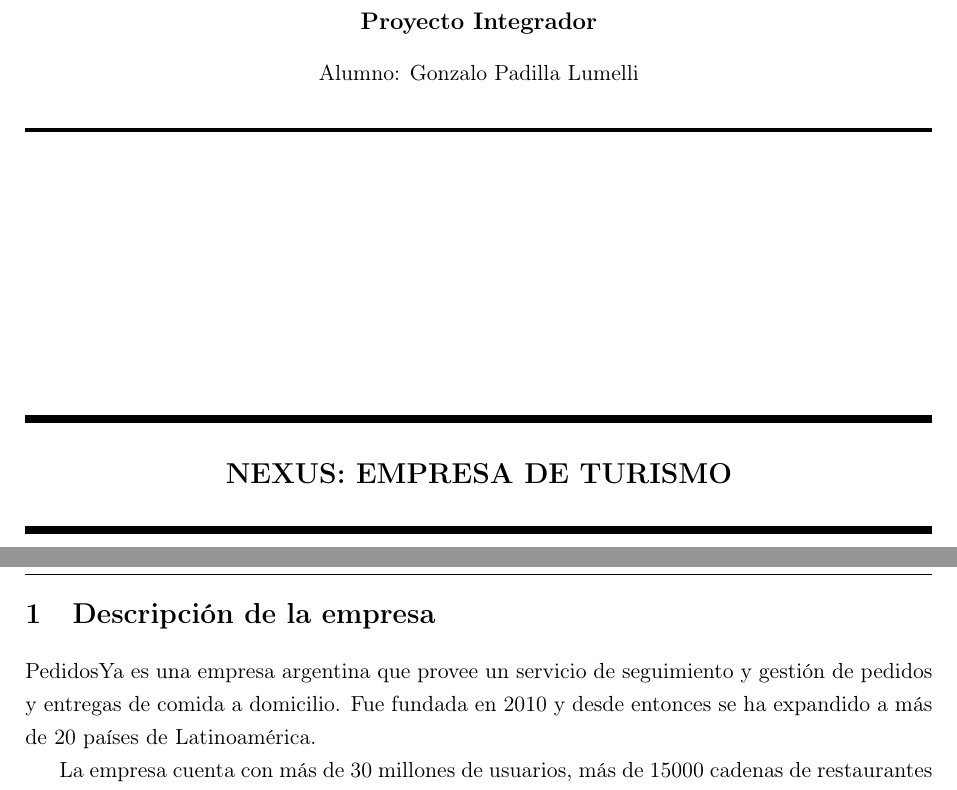
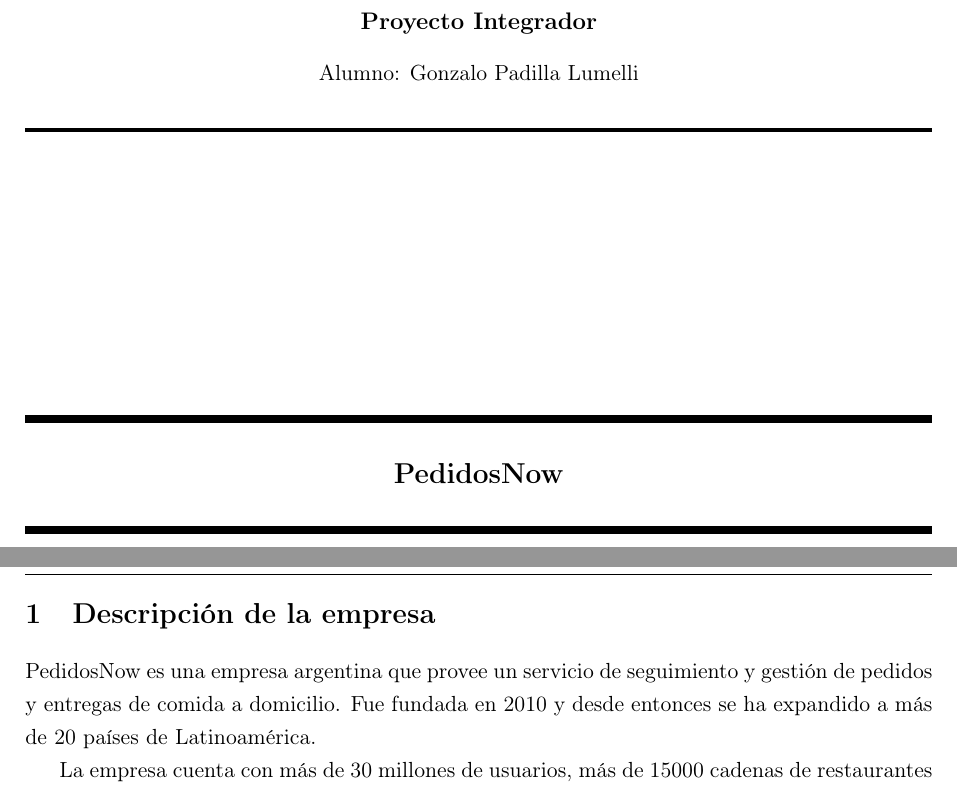
Before and after one commit to gonza2323/proyecto-bases-de-datos, a LaTeX document (informe/informe.tex): two parts of pages 1 and 3 of 7, joined at a grey line, cut so that both start at the same text. Compiled offline with pdfLaTeX.

Commit message:
Cambiar nombre de la empresa

```diff
--- a/informe/informe.tex
+++ b/informe/informe.tex
@@ -58,7 +58,7 @@
 \end{center}
 
 \begin{center}
-\Large \textbf{NEXUS: EMPRESA DE TURISMO}
+\Large \textbf{PedidosNow}
 \par\end{center}
 
 \begin{center}
@@ -74,7 +74,7 @@
 \newpage
 %ETAPA 1
 \section{Descripción de la empresa}
-PedidosYa es una empresa argentina que provee un servicio de seguimiento y gestión de pedidos y entregas de comida a domicilio. Fue fundada en 2010 y desde entonces se ha expandido a más de 20 países de Latinoamérica.
+PedidosNow es una empresa argentina que provee un servicio de seguimiento y gestión de pedidos y entregas de comida a domicilio. Fue fundada en 2010 y desde entonces se ha expandido a más de 20 países de Latinoamérica.
 
 La empresa cuenta con más de 30 millones de usuarios, más de 15000 cadenas de restaurantes y alrededor de 300.000 repartidores. Realiza más de 23 millones de pedidos al año, obteniendo una ganancia anual de \$3.500 millones de dólares. Cotiza en bolsa con una valuación de \$35.000 millones de dólares.
 
```
Also changed, not shown: informe/informe.tex (2 more changed lines).
